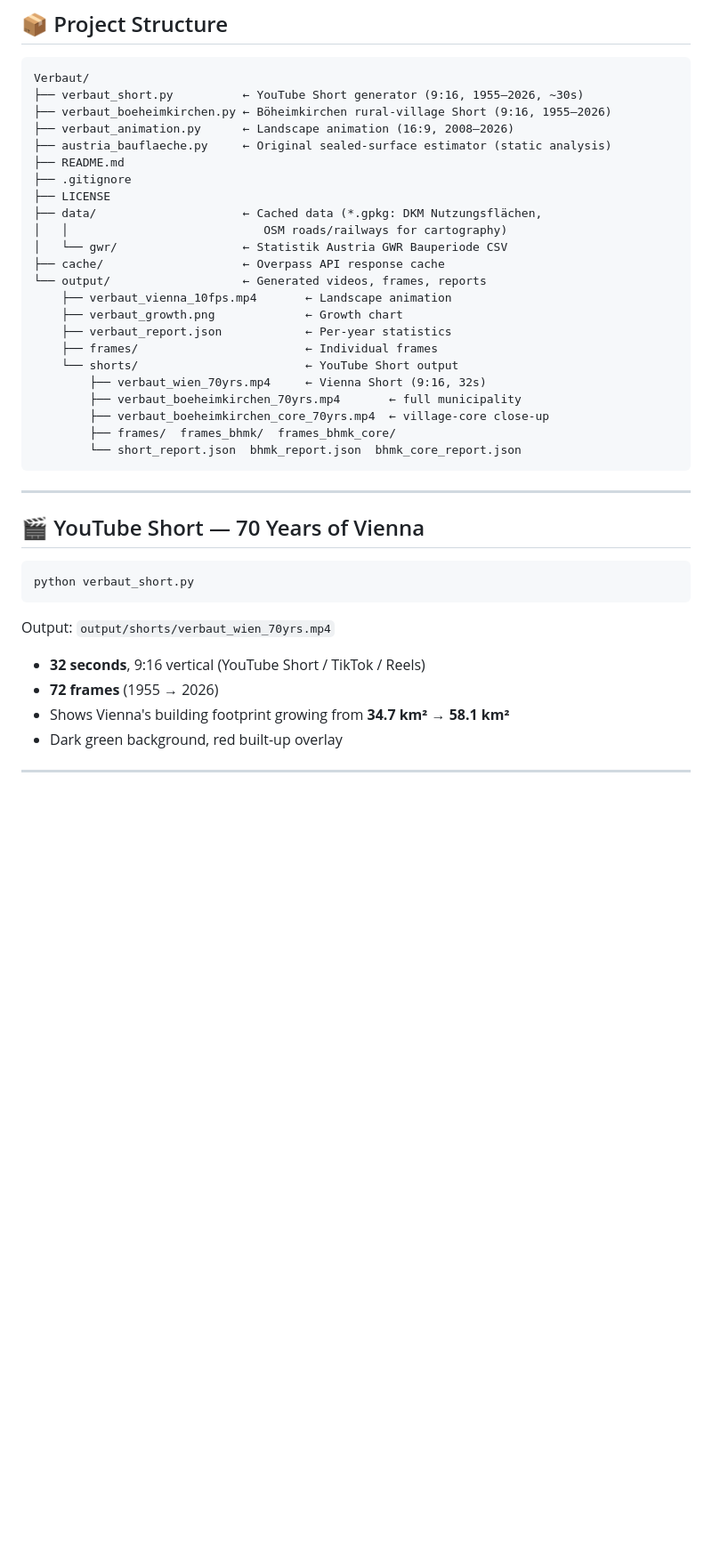
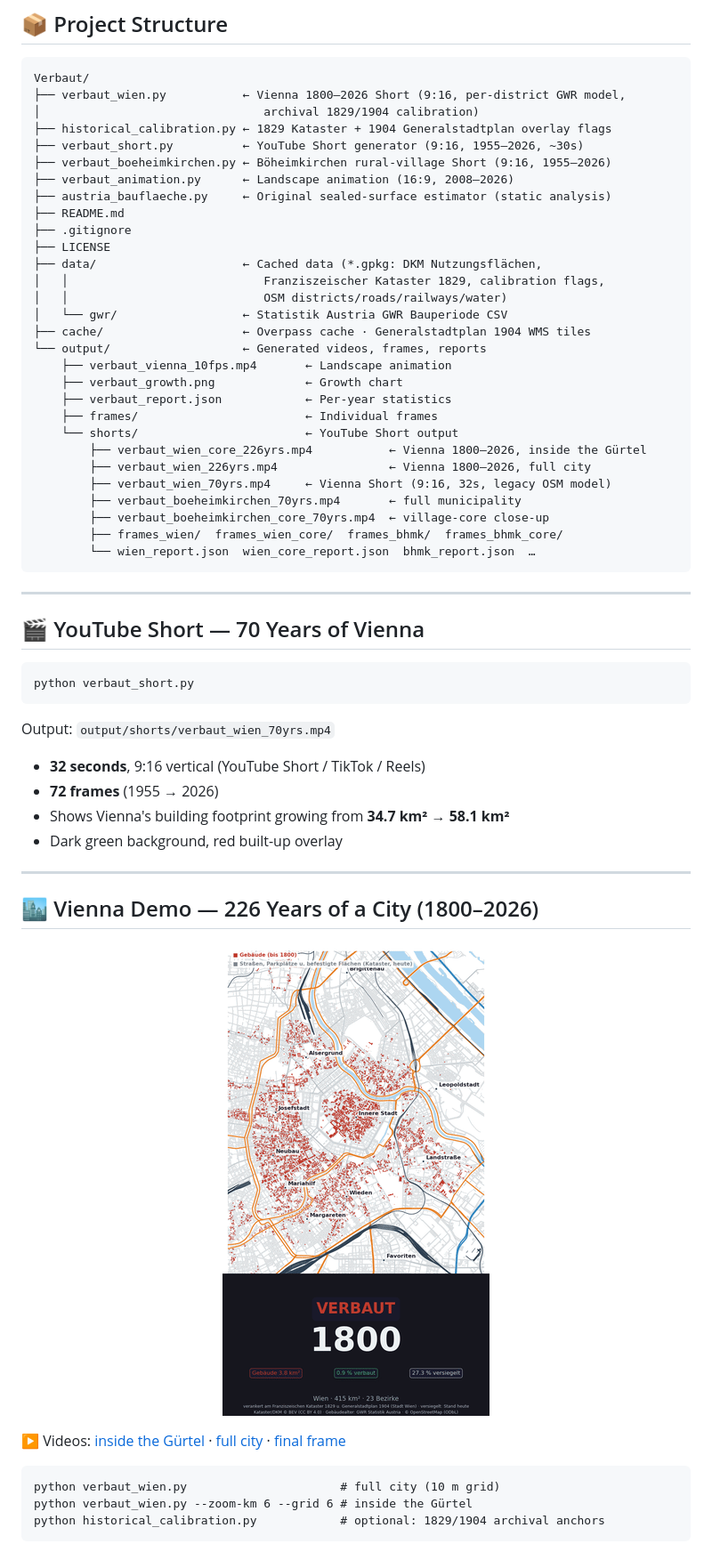
Before and after one commit to alexjungaalto/VibeProjects, a Markdown page: Verbaut/README.md, the part around one of its changes. Shown at 89% size. Drawn GitHub-style; pictures changed too: Verbaut/assets/verbaut_wien_core.gif (added); blank space fills up the shorter version.

````diff
--- a/Verbaut/README.md
+++ b/Verbaut/README.md
@@ -8,6 +8,9 @@
 
 ```
 Verbaut/
+├── verbaut_wien.py           ← Vienna 1800–2026 Short (9:16, per-district GWR model,
+│                                archival 1829/1904 calibration)
+├── historical_calibration.py ← 1829 Kataster + 1904 Generalstadtplan overlay flags
 ├── verbaut_short.py          ← YouTube Short generator (9:16, 1955–2026, ~30s)
 ├── verbaut_boeheimkirchen.py ← Böheimkirchen rural-village Short (9:16, 1955–2026)
 ├── verbaut_animation.py      ← Landscape animation (16:9, 2008–2026)
@@ -16,20 +19,23 @@ Verbaut/
 ├── .gitignore
 ├── LICENSE
 ├── data/                     ← Cached data (*.gpkg: DKM Nutzungsflächen,
-│   │                            OSM roads/railways for cartography)
+│   │                            Franziszeischer Kataster 1829, calibration flags,
+│   │                            OSM districts/roads/railways/water)
 │   └── gwr/                  ← Statistik Austria GWR Bauperiode CSV
-├── cache/                    ← Overpass API response cache
+├── cache/                    ← Overpass cache · Generalstadtplan 1904 WMS tiles
 └── output/                   ← Generated videos, frames, reports
     ├── verbaut_vienna_10fps.mp4       ← Landscape animation
     ├── verbaut_growth.png             ← Growth chart
     ├── verbaut_report.json            ← Per-year statistics
     ├── frames/                        ← Individual frames
     └── shorts/                        ← YouTube Short output
-        ├── verbaut_wien_70yrs.mp4     ← Vienna Short (9:16, 32s)
+        ├── verbaut_wien_core_226yrs.mp4           ← Vienna 1800–2026, inside the Gürtel
+        ├── verbaut_wien_226yrs.mp4                ← Vienna 1800–2026, full city
+        ├── verbaut_wien_70yrs.mp4     ← Vienna Short (9:16, 32s, legacy OSM model)
         ├── verbaut_boeheimkirchen_70yrs.mp4       ← full municipality
         ├── verbaut_boeheimkirchen_core_70yrs.mp4  ← village-core close-up
-        ├── frames/  frames_bhmk/  frames_bhmk_core/
-        └── short_report.json  bhmk_report.json  bhmk_core_report.json
+        ├── frames_wien/  frames_wien_core/  frames_bhmk/  frames_bhmk_core/
+        └── wien_report.json  wien_core_report.json  bhmk_report.json  …
 ```
 
 ---
@@ -46,3 +52,20 @@ Output: `output/shorts/verbaut_wien_70yrs.mp4`
 - **72 frames** (1955 → 2026)
 - Shows Vienna's building footprint growing from **34.7 km² → 58.1 km²**
 - Dark green background, red built-up overlay
+
+---
+
+## 🏙 Vienna Demo — 226 Years of a City (1800–2026)
+
+<p align="center">
+  <img src="assets/verbaut_wien_core.gif" width="300" alt="226 years of building growth in Vienna, inside the Gürtel (BEV Kataster + archival calibration)" />
+</p>
+
+▶ Videos: [inside the Gürtel](assets/verbaut_wien_core_226yrs.mp4) · [full city](assets/verbaut_wien_226yrs.mp4) · [final frame](assets/verbaut_wien_core_2026.png)
+
+```
+python verbaut_wien.py                      # full city (10 m grid)
+python verbaut_wien.py --zoom-km 6 --grid 6 # inside the Gürtel
+python historical_calibration.py            # optional: 1829/1904 archival anchors
+```
+
````
Also changed, not shown: other parts of Verbaut/README.md (+66 -2 lines), Verbaut/assets/verbaut_wien_core_2026.png (added), 4 other files.
